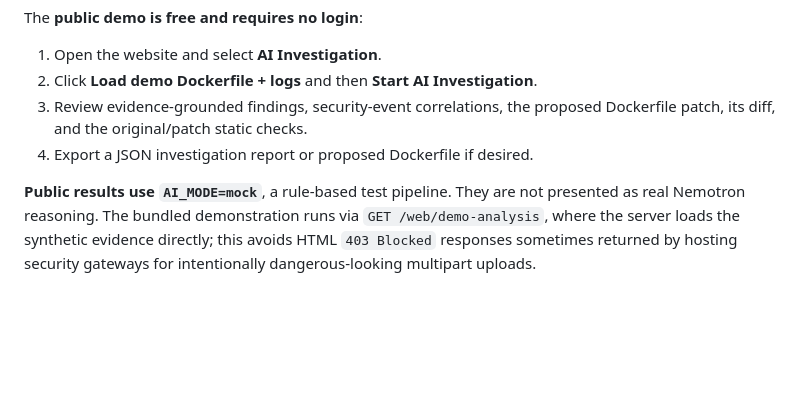
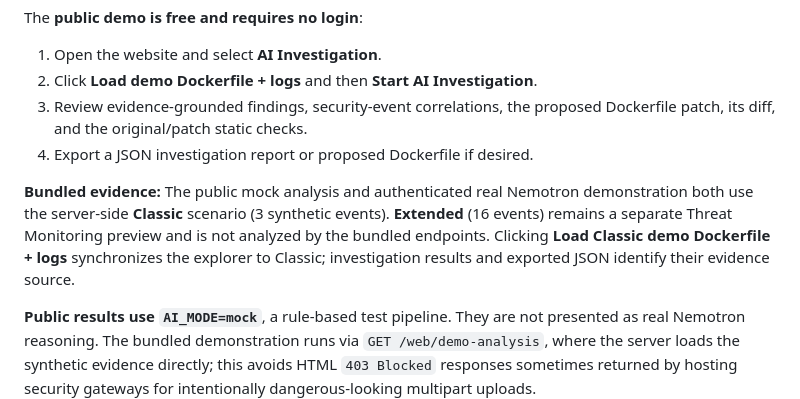
Before and after one commit to ha6905375-art/SafeHeal-cloud, a Markdown page: README.md, the part around the change. Rendered like a GitHub page; blank space fills up the shorter version.

Commit message:
docs: clarify Classic AI evidence versus Extended monitoring preview

```diff
--- a/README.md
+++ b/README.md
@@ -36,6 +36,8 @@ The **public demo is free and requires no login**:
 2. Click **Load demo Dockerfile + logs** and then **Start AI Investigation**.
 3. Review evidence-grounded findings, security-event correlations, the proposed Dockerfile patch, its diff, and the original/patch static checks.
 4. Export a JSON investigation report or proposed Dockerfile if desired.
+
+**Bundled evidence:** The public mock analysis and authenticated real Nemotron demonstration both use the server-side **Classic** scenario (3 synthetic events). **Extended** (16 events) remains a separate Threat Monitoring preview and is not analyzed by the bundled endpoints. Clicking **Load Classic demo Dockerfile + logs** synchronizes the explorer to Classic; investigation results and exported JSON identify their evidence source.
 
 **Public results use `AI_MODE=mock`**, a rule-based test pipeline. They are not presented as real Nemotron reasoning. The bundled demonstration runs via `GET /web/demo-analysis`, where the server loads the synthetic evidence directly; this avoids HTML `403 Blocked` responses sometimes returned by hosting security gateways for intentionally dangerous-looking multipart uploads.
 
```
